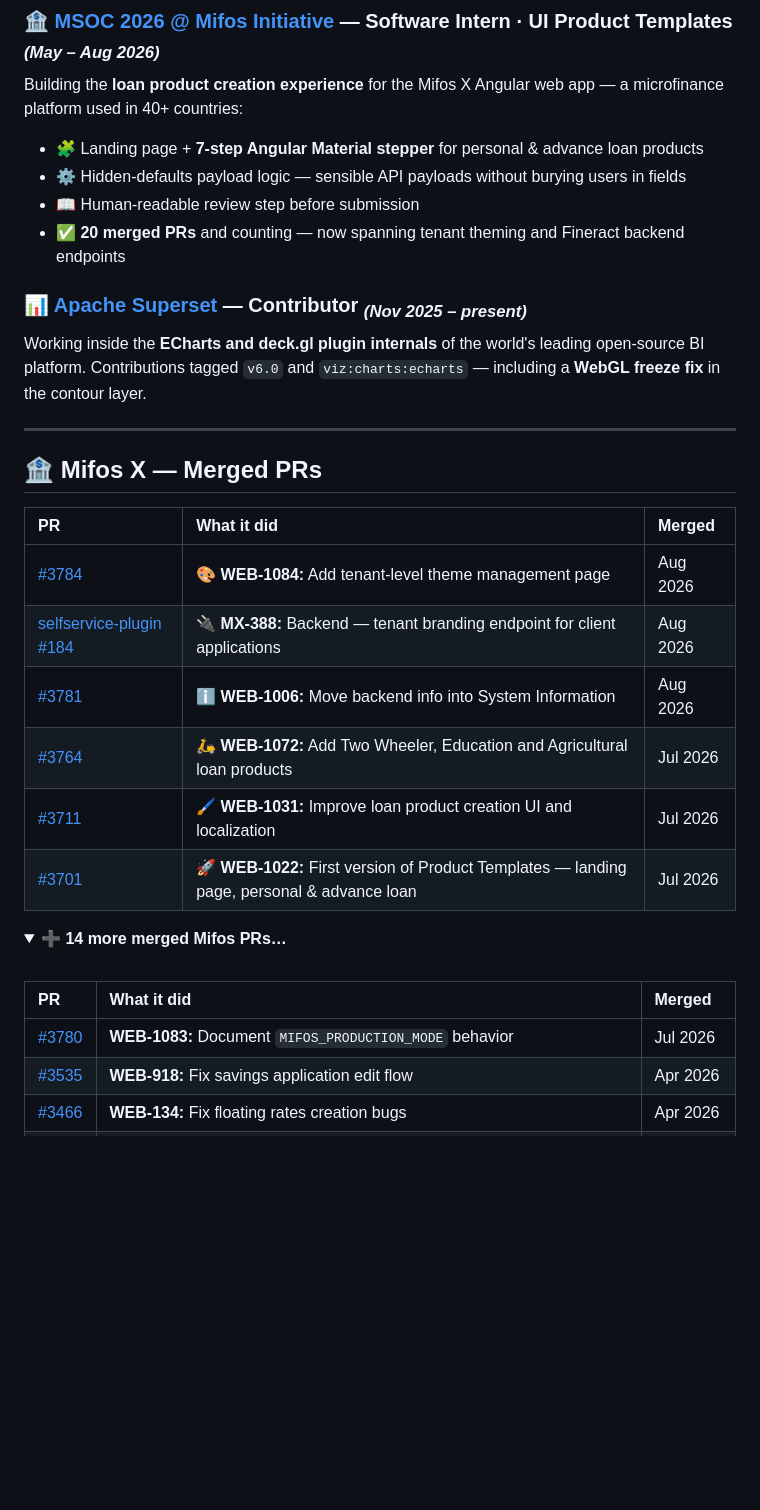
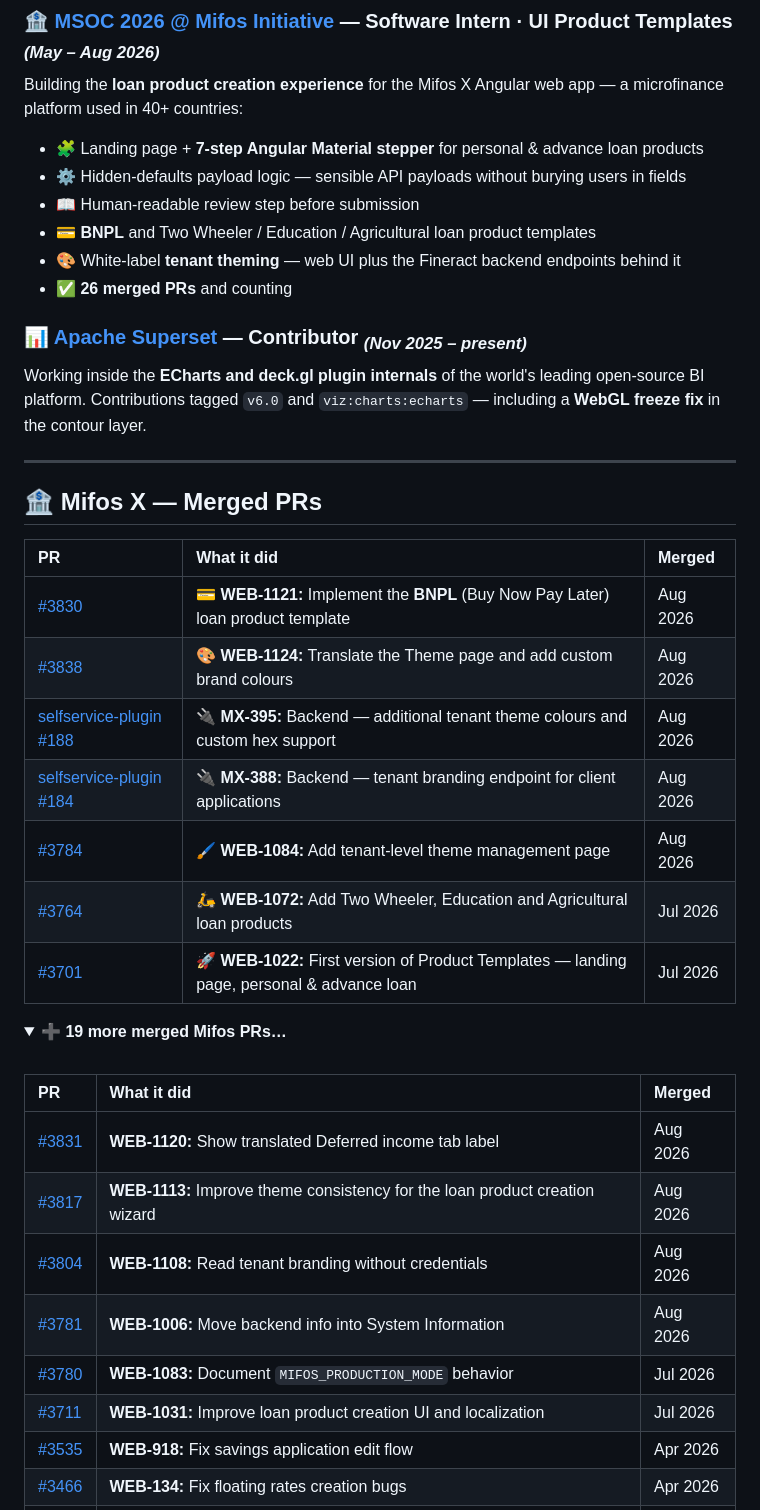
Before and after one commit to YousufFFFF/YousufFFFF, a Markdown page: README.md, the part around one of its changes. GitHub-like rendering; folded sections open; blank space fills up the shorter version.

Commit message:
Update merged PRs: 33 total, Mifos 26 (BNPL + theming + backend), add Kubernetes SIGs Headlamp
Co-Authored-By: Claude Fable 5 <noreply@anthropic.com>

```diff
--- a/README.md
+++ b/README.md
@@ -45,7 +46,9 @@ Building the **loan product creation experience** for the Mifos X Angular web ap
 - 🧩 Landing page + **7-step Angular Material stepper** for personal & advance loan products
 - ⚙️ Hidden-defaults payload logic — sensible API payloads without burying users in fields
 - 📖 Human-readable review step before submission
-- ✅ **20 merged PRs** and counting — now spanning tenant theming and Fineract backend endpoints
+- 💳 **BNPL** and Two Wheeler / Education / Agricultural loan product templates
+- 🎨 White-label **tenant theming** — web UI plus the Fineract backend endpoints behind it
+- ✅ **26 merged PRs** and counting
 
 ### 📊 [Apache Superset](https://github.com/apache/superset) — Contributor <sub>*(Nov 2025 – present)*</sub>
 
@@ -57,20 +60,26 @@ Working inside the **ECharts and deck.gl plugin internals** of the world's leadi
 
 | PR | What it did | Merged |
 |:--|:--|:--|
-| [#3784](https://github.com/openMF/web-app/pull/3784) | 🎨 **WEB-1084:** Add tenant-level theme management page | Aug 2026 |
+| [#3830](https://github.com/openMF/web-app/pull/3830) | 💳 **WEB-1121:** Implement the **BNPL** (Buy Now Pay Later) loan product template | Aug 2026 |
+| [#3838](https://github.com/openMF/web-app/pull/3838) | 🎨 **WEB-1124:** Translate the Theme page and add custom brand colours | Aug 2026 |
+| [selfservice-plugin #188](https://github.com/openMF/selfservice-plugin/pull/188) | 🔌 **MX-395:** Backend — additional tenant theme colours and custom hex support | Aug 2026 |
 | [selfservice-plugin #184](https://github.com/openMF/selfservice-plugin/pull/184) | 🔌 **MX-388:** Backend — tenant branding endpoint for client applications | Aug 2026 |
-| [#3781](https://github.com/openMF/web-app/pull/3781) | ℹ️ **WEB-1006:** Move backend info into System Information | Aug 2026 |
+| [#3784](https://github.com/openMF/web-app/pull/3784) | 🖌️ **WEB-1084:** Add tenant-level theme management page | Aug 2026 |
 | [#3764](https://github.com/openMF/web-app/pull/3764) | 🛵 **WEB-1072:** Add Two Wheeler, Education and Agricultural loan products | Jul 2026 |
-| [#3711](https://github.com/openMF/web-app/pull/3711) | 🖌️ **WEB-1031:** Improve loan product creation UI and localization | Jul 2026 |
 | [#3701](https://github.com/openMF/web-app/pull/3701) | 🚀 **WEB-1022:** First version of Product Templates — landing page, personal & advance loan | Jul 2026 |
 
 <details>
-<summary><b>➕ 14 more merged Mifos PRs…</b></summary>
+<summary><b>➕ 19 more merged Mifos PRs…</b></summary>
 <br/>
 
 | PR | What it did | Merged |
 |:--|:--|:--|
+| [#3831](https://github.com/openMF/web-app/pull/3831) | **WEB-1120:** Show translated Deferred income tab label | Aug 2026 |
+| [#3817](https://github.com/openMF/web-app/pull/3817) | **WEB-1113:** Improve theme consistency for the loan product creation wizard | Aug 2026 |
+| [#3804](https://github.com/openMF/web-app/pull/3804) | **WEB-1108:** Read tenant branding without credentials | Aug 2026 |
+| [#3781](https://github.com/openMF/web-app/pull/3781) | **WEB-1006:** Move backend info into System Information | Aug 2026 |
 | [#3780](https://github.com/openMF/web-app/pull/3780) | **WEB-1083:** Document `MIFOS_PRODUCTION_MODE` behavior | Jul 2026 |
+| [#3711](https://github.com/openMF/web-app/pull/3711) | **WEB-1031:** Improve loan product creation UI and localization | Jul 2026 |
 | [#3535](https://github.com/openMF/web-app/pull/3535) | **WEB-918:** Fix savings application edit flow | Apr 2026 |
 | [#3466](https://github.com/openMF/web-app/pull/3466) | **WEB-134:** Fix floating rates creation bugs | Apr 2026 |
 | [#3451](https://github.com/openMF/web-app/pull/3451) | **WEB-100:** Update account state messages across all i18n language files | Mar 2026 |
```
Also changed, not shown: other parts of README.md (+12 -3 lines).
